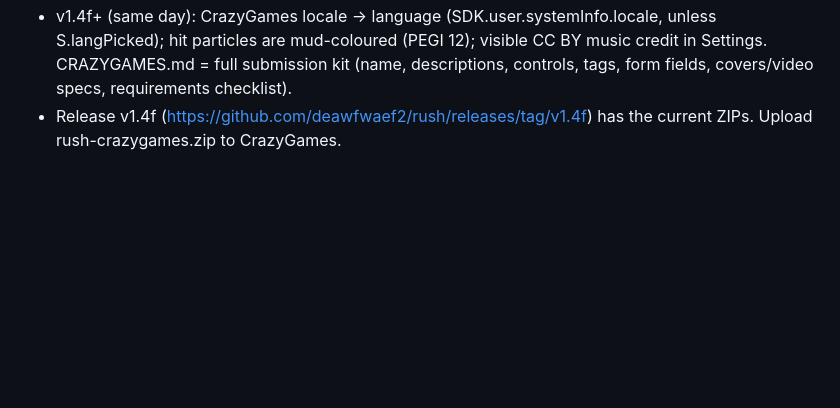
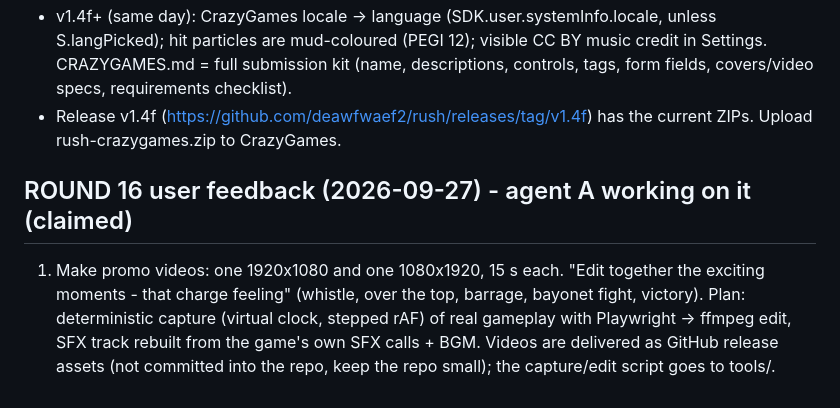
Before and after one commit to deawfwaef2/rush, a Markdown page: HANDOFF.md, the part around the change. GitHub-like rendering; blank space fills up the shorter version.

Commit message:
HANDOFF: round 16 (promo videos)

```diff
--- a/HANDOFF.md
+++ b/HANDOFF.md
@@ -407,3 +407,7 @@ User LIKES this version (v1.4b). Requests:
 - v1.4f+ (same day): CrazyGames locale -> language (SDK.user.systemInfo.locale, unless S.langPicked); hit particles are mud-coloured (PEGI 12);
   visible CC BY music credit in Settings. CRAZYGAMES.md = full submission kit (name, descriptions, controls, tags, form fields, covers/video specs, requirements checklist).
 - Release v1.4f (https://github.com/deawfwaef2/rush/releases/tag/v1.4f) has the current ZIPs. Upload rush-crazygames.zip to CrazyGames.
+## ROUND 16 user feedback (2026-09-27) - agent A working on it (claimed)
+1. Make promo videos: one 1920x1080 and one 1080x1920, 15 s each. "Edit together the exciting moments - that charge feeling" (whistle, over the top, barrage, bayonet fight, victory).
+   Plan: deterministic capture (virtual clock, stepped rAF) of real gameplay with Playwright -> ffmpeg edit, SFX track rebuilt from the game's own SFX calls + BGM.
+   Videos are delivered as GitHub release assets (not committed into the repo, keep the repo small); the capture/edit script goes to tools/.
```
